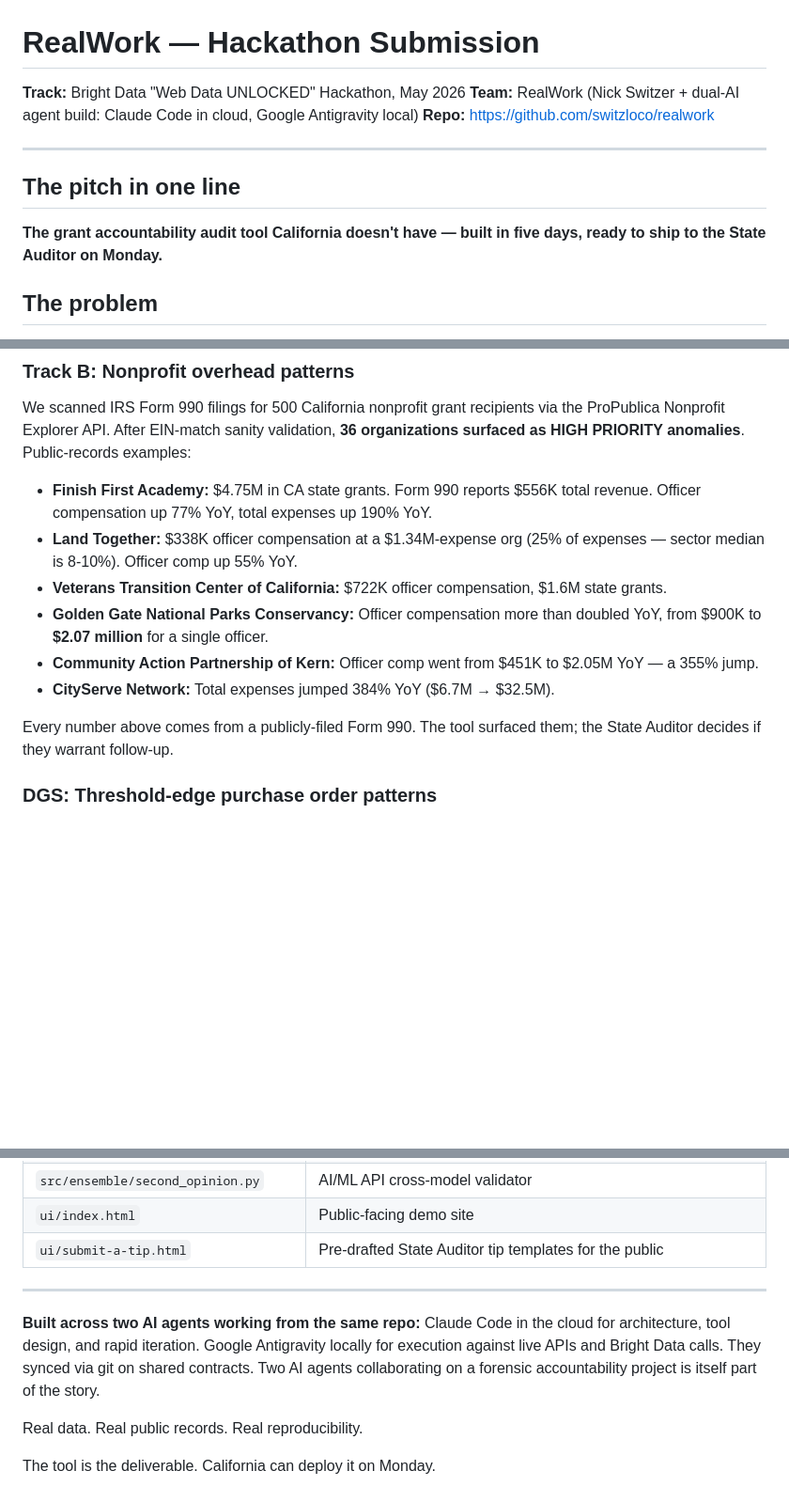
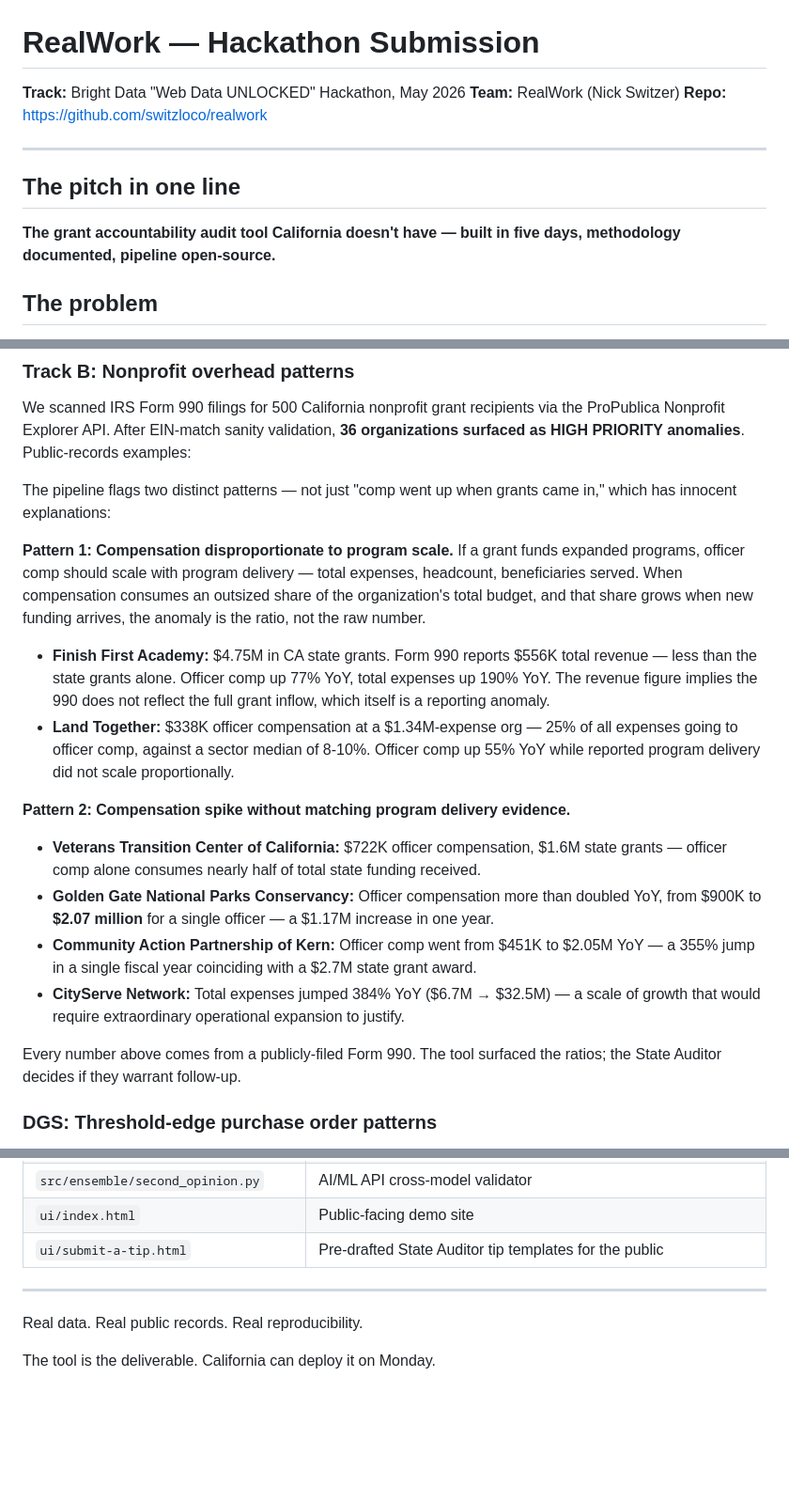
Before and after one commit to switzloco/realwork, a Markdown page: SUBMISSION.md, 3 parts joined by grey strips. Shown at 94% size. GitHub-like rendering; blank space fills up the shorter version.

Commit message:
Tighten SUBMISSION.md: strengthen Track B inference chain, remove oversells
- Track B: add explicit pattern framing (ratio-to-program-scale vs comp spike
  without delivery evidence) so the inference chain is complete, not just a
  correlation
- Pitch line: drop "ready to ship to the State Auditor on Monday" in favor of
  "methodology documented, pipeline open-source"
- Remove dual-AI dev environment paragraph at the bottom
- Strip dev environment detail from team line

https://claude.ai/code/session_01VcNDKZhx9kjVS5grofHrm2

```diff
--- a/SUBMISSION.md
+++ b/SUBMISSION.md
@@ -1,14 +1,14 @@
 # RealWork — Hackathon Submission
 
 **Track:** Bright Data "Web Data UNLOCKED" Hackathon, May 2026
-**Team:** RealWork (Nick Switzer + dual-AI agent build: Claude Code in cloud, Google Antigravity local)
+**Team:** RealWork (Nick Switzer)
 **Repo:** https://github.com/switzloco/realwork
 
 ---
 
 ## The pitch in one line
 
-**The grant accountability audit tool California doesn't have — built in five days, ready to ship to the State Auditor on Monday.**
+**The grant accountability audit tool California doesn't have — built in five days, methodology documented, pipeline open-source.**
 
 ## The problem
 
@@ -44,14 +44,21 @@ Note the framing: these are demonstrations of what the pipeline finds, not accus
 
 We scanned IRS Form 990 filings for 500 California nonprofit grant recipients via the ProPublica Nonprofit Explorer API. After EIN-match sanity validation, **36 organizations surfaced as HIGH PRIORITY anomalies**. Public-records examples:
 
-- **Finish First Academy:** $4.75M in CA state grants. Form 990 reports $556K total revenue. Officer compensation up 77% YoY, total expenses up 190% YoY.
-- **Land Together:** $338K officer compensation at a $1.34M-expense org (25% of expenses — sector median is 8-10%). Officer comp up 55% YoY.
-- **Veterans Transition Center of California:** $722K officer compensation, $1.6M state grants.
-- **Golden Gate National Parks Conservancy:** Officer compensation more than doubled YoY, from $900K to **$2.07 million** for a single officer.
-- **Community Action Partnership of Kern:** Officer comp went from $451K to $2.05M YoY — a 355% jump.
-- **CityServe Network:** Total expenses jumped 384% YoY ($6.7M → $32.5M).
+The pipeline flags two distinct patterns — not just "comp went up when grants came in," which has innocent explanations:
 
-Every number above comes from a publicly-filed Form 990. The tool surfaced them; the State Auditor decides if they warrant follow-up.
+**Pattern 1: Compensation disproportionate to program scale.** If a grant funds expanded programs, officer comp should scale with program delivery — total expenses, headcount, beneficiaries served. When compensation consumes an outsized share of the organization's total budget, and that share grows when new funding arrives, the anomaly is the ratio, not the raw number.
+
+- **Finish First Academy:** $4.75M in CA state grants. Form 990 reports $556K total revenue — less than the state grants alone. Officer comp up 77% YoY, total expenses up 190% YoY. The revenue figure implies the 990 does not reflect the full grant inflow, which itself is a reporting anomaly.
+- **Land Together:** $338K officer compensation at a $1.34M-expense org — 25% of all expenses going to officer comp, against a sector median of 8-10%. Officer comp up 55% YoY while reported program delivery did not scale proportionally.
+
+**Pattern 2: Compensation spike without matching program delivery evidence.**
+
+- **Veterans Transition Center of California:** $722K officer compensation, $1.6M state grants — officer comp alone consumes nearly half of total state funding received.
+- **Golden Gate National Parks Conservancy:** Officer compensation more than doubled YoY, from $900K to **$2.07 million** for a single officer — a $1.17M increase in one year.
+- **Community Action Partnership of Kern:** Officer comp went from $451K to $2.05M YoY — a 355% jump in a single fiscal year coinciding with a $2.7M state grant award.
+- **CityServe Network:** Total expenses jumped 384% YoY ($6.7M → $32.5M) — a scale of growth that would require extraordinary operational expansion to justify.
+
+Every number above comes from a publicly-filed Form 990. The tool surfaced the ratios; the State Auditor decides if they warrant follow-up.
 
 ### DGS: Threshold-edge purchase order patterns
 
@@ -157,8 +164,6 @@ Three parallel tracks:
 
 ---
 
-**Built across two AI agents working from the same repo:** Claude Code in the cloud for architecture, tool design, and rapid iteration. Google Antigravity locally for execution against live APIs and Bright Data calls. They synced via git on shared contracts. Two AI agents collaborating on a forensic accountability project is itself part of the story.
-
 Real data. Real public records. Real reproducibility.
 
 The tool is the deliverable. California can deploy it on Monday.
```
